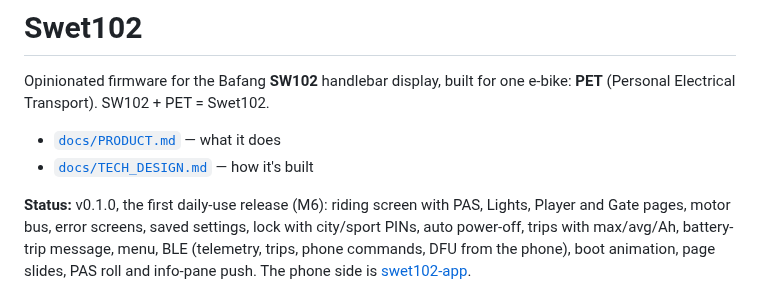
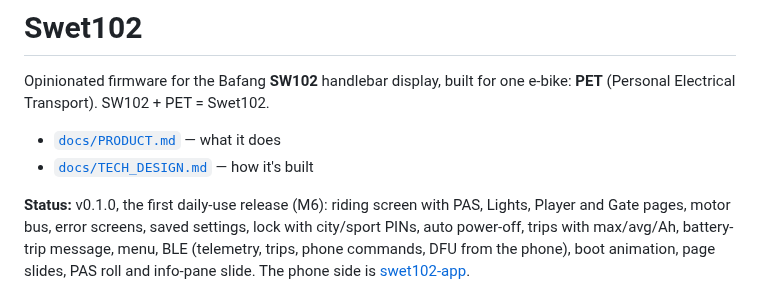
Before and after one commit to OmoYauhen/swet102, a Markdown page: README.md, the part around the change. Drawn GitHub-style.

```diff
--- a/README.md
+++ b/README.md
@@ -10,7 +10,7 @@ e-bike: **PET** (Personal Electrical Transport). SW102 + PET = Swet102.
 Lights, Player and Gate pages, motor bus, error screens, saved settings, lock
 with city/sport PINs, auto power-off, trips with max/avg/Ah, battery-trip
 message, menu, BLE (telemetry, trips, phone commands, DFU from the phone), boot
-animation, page slides, PAS roll and info-pane push. The phone side is [swet102-app](https://github.com/OmoYauhen/swet102-app).
+animation, page slides, PAS roll and info-pane slide. The phone side is [swet102-app](https://github.com/OmoYauhen/swet102-app).
 
 ![swet102 demo: boot, PAS roll, pages, info pane](docs/demo.gif)
 
```
Also changed, not shown: docs/PRODUCT.md (+4 -3 lines), docs/TECH_DESIGN.md (+14 -9 lines), docs/demo.gif, 10 other files.
